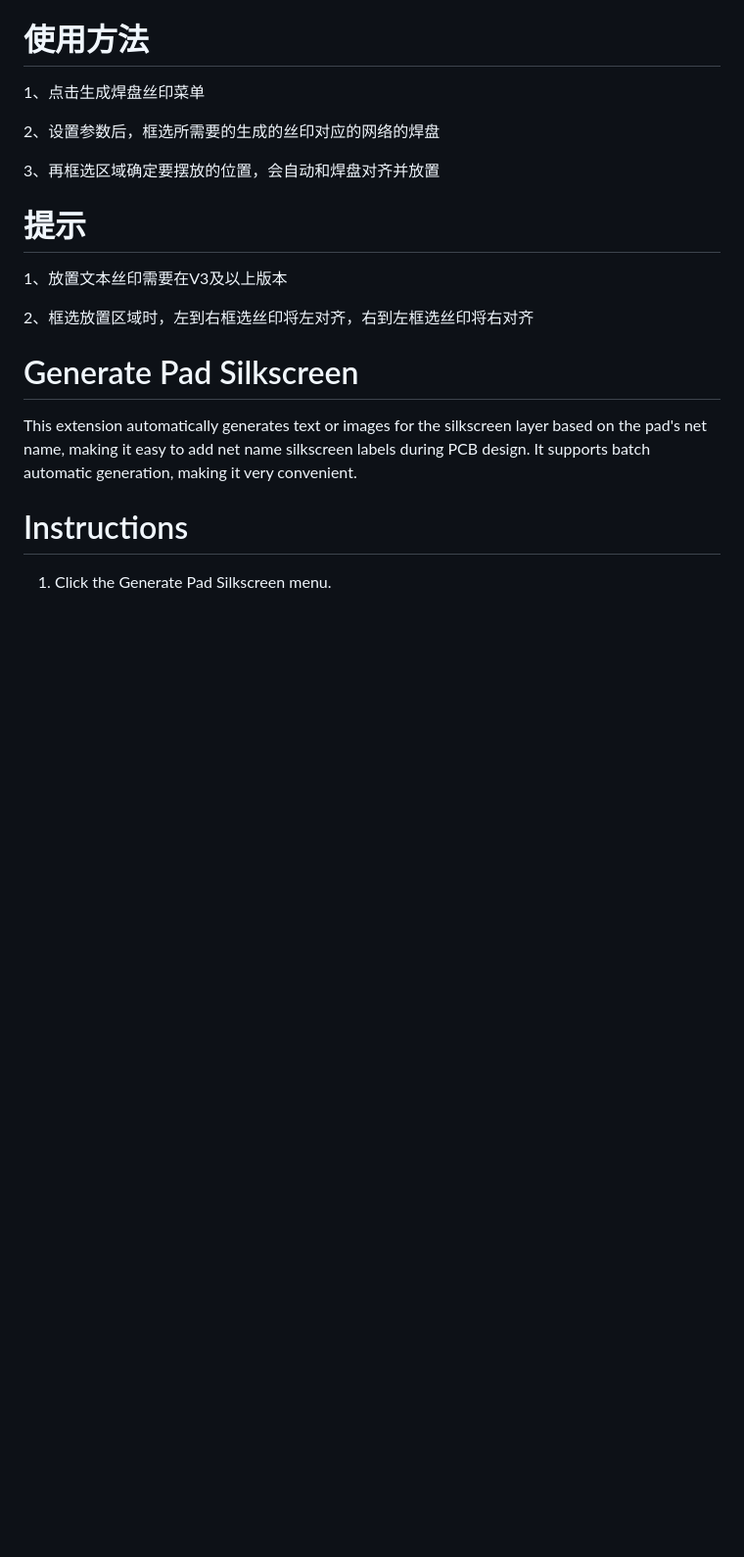
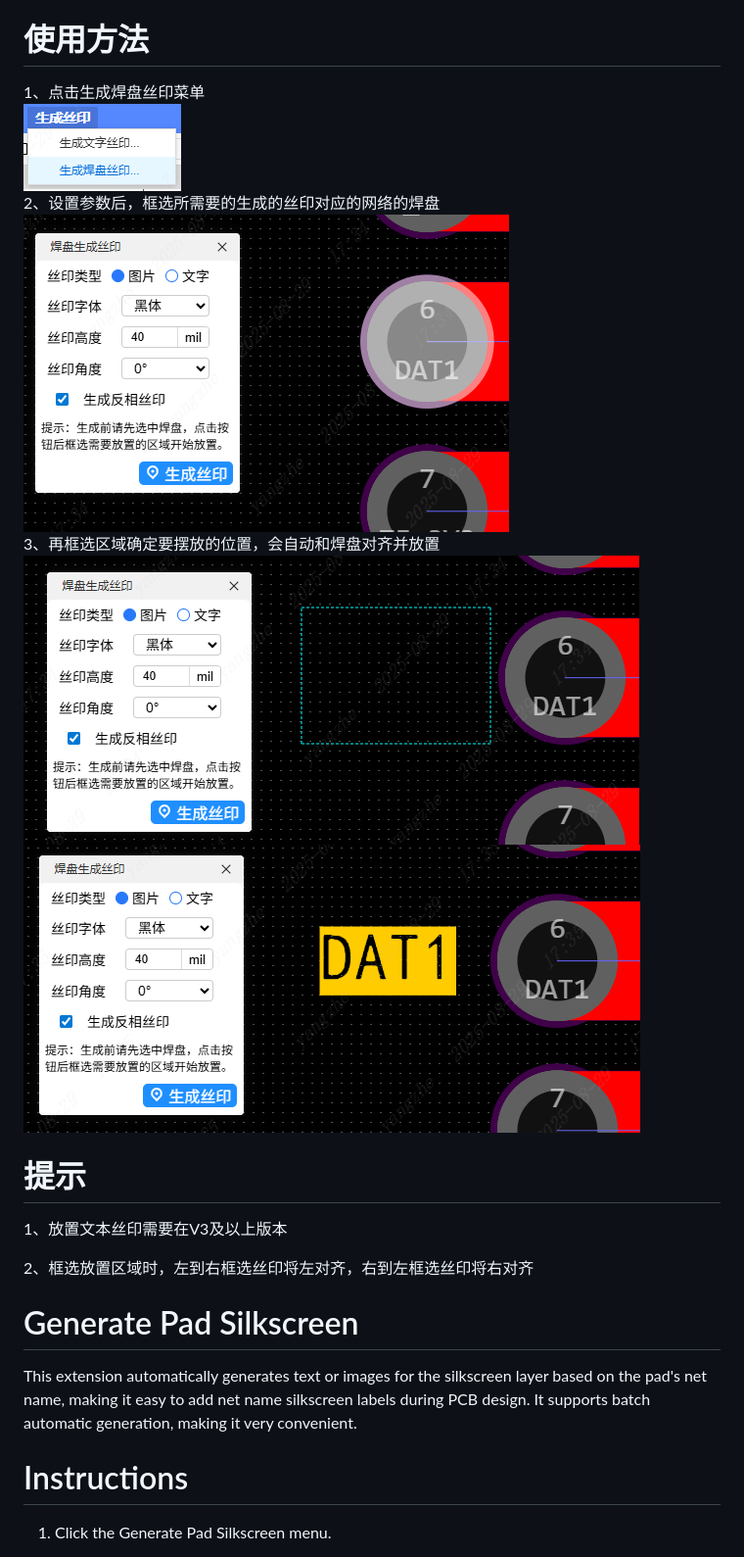
Before and after one commit to easyeda/eext-generate-silkscreen, a Markdown page: README.md, the part around the change. Shown: that part at 98% size. Drawn GitHub-style; pictures changed too: images/img.png (added), images/img_1.png (added), images/img_2.png (added); blank space fills up the shorter version.

Commit message:
docs: new logo and README image added

```diff
--- a/README.md
+++ b/README.md
@@ -5,17 +5,18 @@
 # 使用方法
 
 1、点击生成焊盘丝印菜单
-
+![img.png](images/img.png)
 2、设置参数后，框选所需要的生成的丝印对应的网络的焊盘
-
+![img_1.png](images/img_1.png)
 3、再框选区域确定要摆放的位置，会自动和焊盘对齐并放置
+![img_2.png](images/img_2.png)
+![img_3.png](images/img_3.png)
 
 # 提示
 
 1、放置文本丝印需要在V3及以上版本
 
 2、框选放置区域时，左到右框选丝印将左对齐，右到左框选丝印将右对齐
-
 
 # Generate Pad Silkscreen
 
```
Also changed, not shown: images/logo.png, 2 other files.
